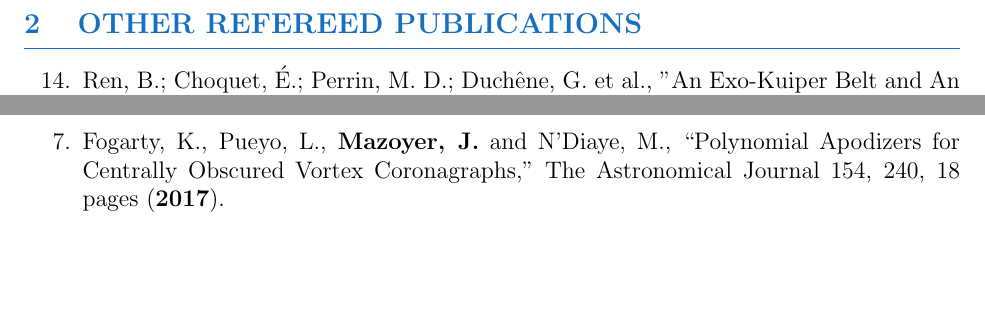
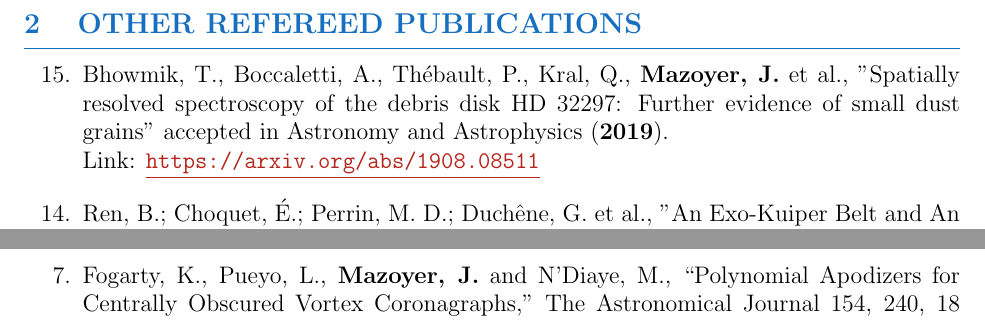
Before and after one commit to johanmazoyer/mywebpage, a LaTeX CV (CV_publi_website/CV_Mazoyer.tex): two parts of page 5 of 10, joined at a grey line, cut so that both start at the same text, the shorter picture padded with empty space. Compiled offline with pdfLaTeX.

Commit message:
update cv

```diff
--- a/CV_publi_website/CV_Mazoyer.tex
+++ b/CV_publi_website/CV_Mazoyer.tex
@@ -350,9 +350,13 @@ Link: \textcolor{BrickRed}{\underline{\url{http://adsabs.harvard.edu/abs/2013A\%
 \vspace{0.3cm}
 
 \begin{etaremune}
+\item Bhowmik, T., Boccaletti, A., Thébault, P., Kral, Q., \textbf{Mazoyer, J.} et al.,
+"Spatially resolved spectroscopy of the debris disk HD 32297: Further evidence of small dust grains"
+accepted in Astronomy and Astrophysics (\textbf{2019}).\\
+Link: \textcolor{BrickRed}{\underline{\url{https://arxiv.org/abs/1908.08511}}}
 \item Ren, B.; Choquet, É.; Perrin, M. D.; Duchêne, G. et al., "An Exo-Kuiper Belt and An Extended Halo around HD 191089 in Scattered Light"
 accepted in The Astrophysical Journal (\textbf{2019}).\\
-Link: \textcolor{BrickRed}{\underline{\url{https://ui.adsabs.harvard.edu/abs/2019arXiv190800006R/abstract }}}
+Link: \textcolor{BrickRed}{\underline{\url{https://ui.adsabs.harvard.edu/abs/2019arXiv190800006R/abstract}}}
 \item Stark, C. C., Belikov, R., Bolcar, M. R., Cady, E., Crill, B. P., Ertel, S., Groff, T., Hildebrandt, S., Krist, J., Lisman, P. D., \textbf{Mazoyer, J.} et al.
 "ExoEarth yield landscape for future direct imaging space telescopes"
 Journal of Astronomical Telescopes, Instruments, and Systems, Volume 5, id. 024009 (\textbf{2019}).\\
```
Also changed, not shown: CV_publi_website/CV_Mazoyer.pdf.
